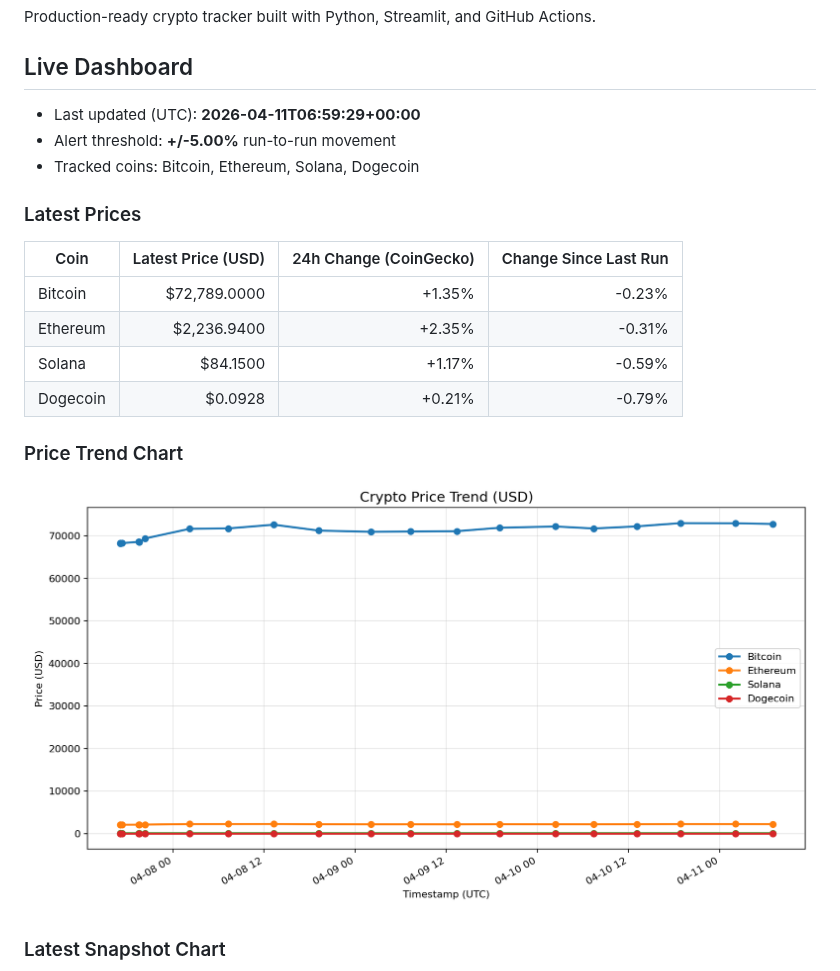
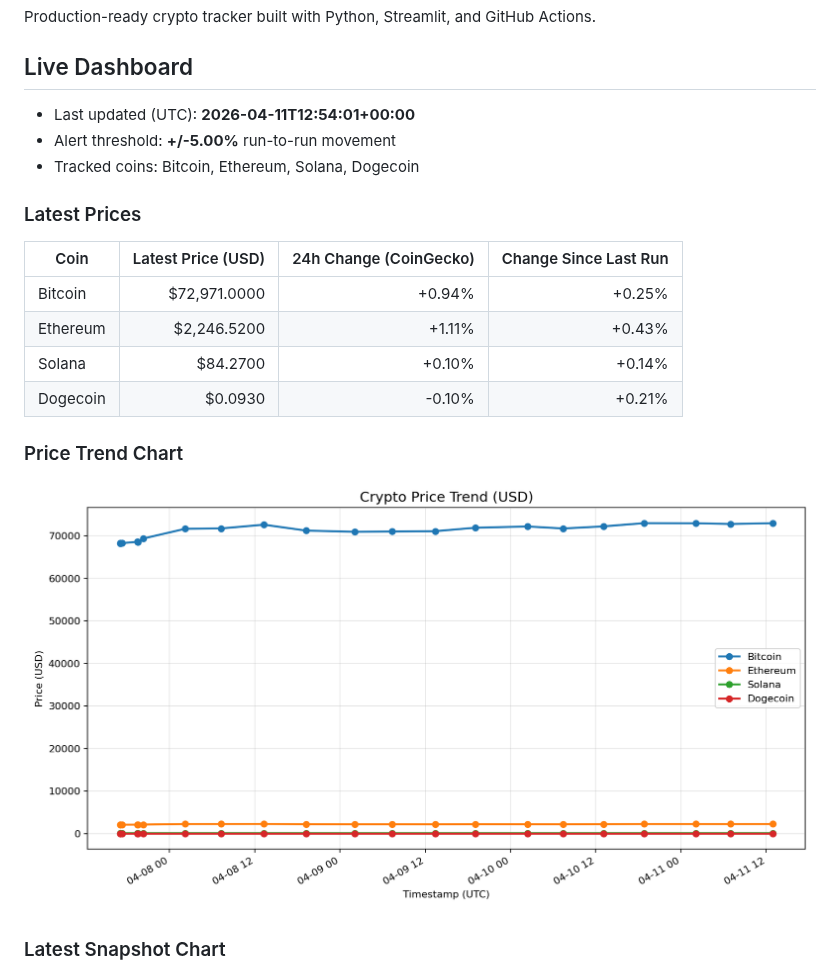
Before and after one commit to nirajshevade/MarketPulse-Crpto-price-tracker, a Markdown page: README.md, the part around the change. Rendered like a GitHub page; pictures changed too: charts/price_trends.png.

Commit message:
chore: update crypto snapshots and dashboard

```diff
--- a/README.md
+++ b/README.md
@@ -4,7 +4,7 @@ Production-ready crypto tracker built with Python, Streamlit, and GitHub Actions
 
 ## Live Dashboard
 
-- Last updated (UTC): **2026-04-11T06:59:29+00:00**
+- Last updated (UTC): **2026-04-11T12:54:01+00:00**
 - Alert threshold: **+/-5.00%** run-to-run movement
 - Tracked coins: Bitcoin, Ethereum, Solana, Dogecoin
 
@@ -12,10 +12,10 @@ Production-ready crypto tracker built with Python, Streamlit, and GitHub Actions
 
 | Coin | Latest Price (USD) | 24h Change (CoinGecko) | Change Since Last Run |
 | --- | ---: | ---: | ---: |
-| Bitcoin | $72,789.0000 | +1.35% | -0.23% |
-| Ethereum | $2,236.9400 | +2.35% | -0.31% |
-| Solana | $84.1500 | +1.17% | -0.59% |
-| Dogecoin | $0.0928 | +0.21% | -0.79% |
+| Bitcoin | $72,971.0000 | +0.94% | +0.25% |
+| Ethereum | $2,246.5200 | +1.11% | +0.43% |
+| Solana | $84.2700 | +0.10% | +0.14% |
+| Dogecoin | $0.0930 | -0.10% | +0.21% |
 
 ### Price Trend Chart
 
```
Also changed, not shown: charts/latest_snapshot.png, 2 other files.
